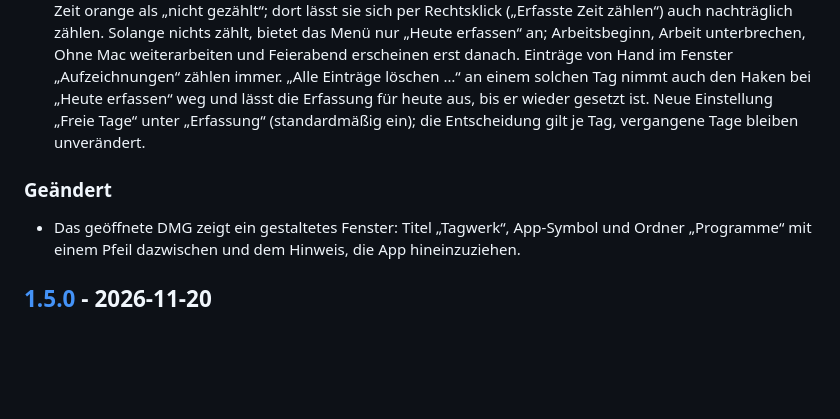
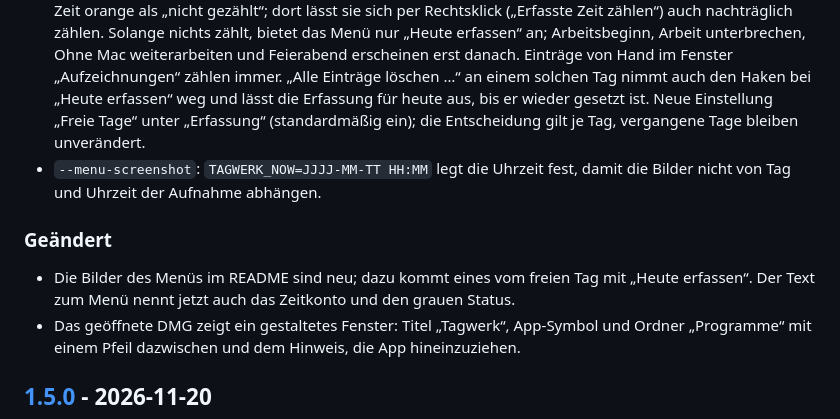
Before and after one commit to rfoerthe/tagwerk, a Markdown page: CHANGELOG.md, the part around the change. GitHub-like rendering; blank space fills up the shorter version.

```diff
--- a/CHANGELOG.md
+++ b/CHANGELOG.md
@@ -18,8 +18,12 @@ folgen der [Semantischen Versionierung](https://semver.org/lang/de/).
   „Heute erfassen“ weg und lässt die Erfassung für heute aus, bis er wieder gesetzt ist.
   Neue Einstellung „Freie Tage“ unter „Erfassung“ (standardmäßig ein); die Entscheidung
   gilt je Tag, vergangene Tage bleiben unverändert.
+- `--menu-screenshot`: `TAGWERK_NOW=JJJJ-MM-TT HH:MM` legt die Uhrzeit fest, damit die
+  Bilder nicht von Tag und Uhrzeit der Aufnahme abhängen.
 
 ### Geändert
+- Die Bilder des Menüs im README sind neu; dazu kommt eines vom freien Tag mit „Heute
+  erfassen“. Der Text zum Menü nennt jetzt auch das Zeitkonto und den grauen Status.
 - Das geöffnete DMG zeigt ein gestaltetes Fenster: Titel „Tagwerk“, App-Symbol und Ordner
   „Programme“ mit einem Pfeil dazwischen und dem Hinweis, die App hineinzuziehen.
 
```
Also changed, not shown: README.md (+17 -3 lines), doc/screenshots/menu-feierabend.png, doc/screenshots/menu-frei.png (added), doc/screenshots/menu-laeuft.png, doc/screenshots/menu-pause.png, 1 other file.
